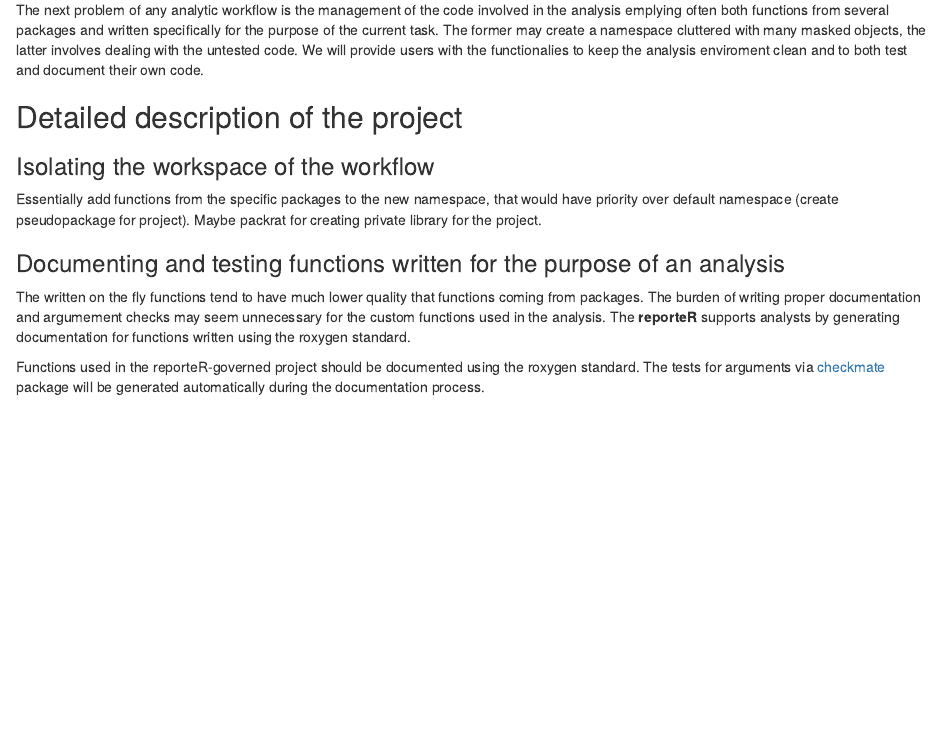
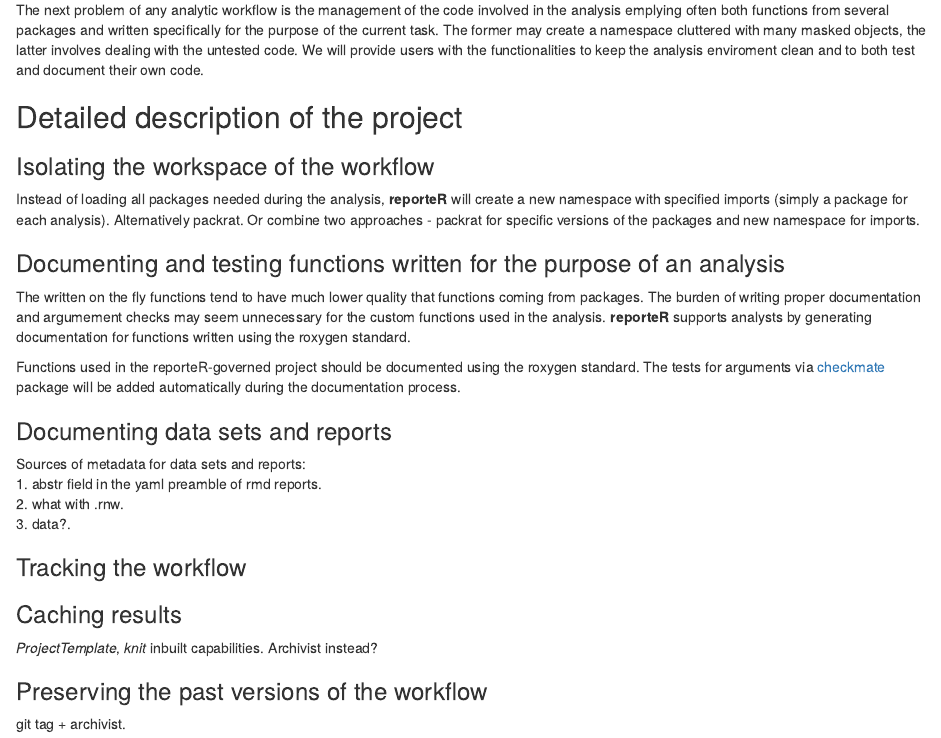
Before and after one commit to michbur/reporting_in_R, an R Markdown document (draft.Rmd): the page in a window 1100 px wide, from 590 px down. Rendered offline with R 4.5, knitr and Pandoc, with nearby package versions.

Commit message:
added more words

```diff
--- a/draft.Rmd
+++ b/draft.Rmd
@@ -15,22 +15,38 @@ In the recent years we observed arise of several R packages enhancing proces of
 
 The functionalities helpful in the management data analysis are scattered among several packages, but only one package, [ProjectTemplate](http://projecttemplate.net/), aims directly to solve this problem. Nevertheless, our project cannot be perceived as a counterpart of *ProjectTemplate*, because we will focus on different aspects of the workflow management
 
-
 # Overview
 
 An analysis is never done in a single step. Instead, it is more complicated process, requiring moving back and forward, sometimes even drastic changes in a scope or a goal of the study. Our project will be focused on preserving these intermediate steps of formulating a final analysis workflow streamlining the return to previous solutions.
 
-The next problem of any analytic workflow is the management of the code involved in the analysis emplying often both functions from several packages and written specifically for the purpose of the current task. The former may create a namespace cluttered with many masked objects, the latter involves dealing with the untested code. We will provide users with the functionalies to keep the analysis enviroment clean and to both test and document their own code.
+The next problem of any analytic workflow is the management of the code involved in the analysis emplying often both functions from several packages and written specifically for the purpose of the current task. The former may create a namespace cluttered with many masked objects, the latter involves dealing with the untested code. We will provide users with the functionalities to keep the analysis enviroment clean and to both test and document their own code.
 
 ## Detailed description of the project
 
 ### Isolating the workspace of the workflow
 
-Essentially add functions from the specific packages to the new namespace, that would have priority over default namespace (create pseudopackage for project). Maybe packrat for creating private library for the project.
-
+Instead of loading all packages needed during the analysis, **reporteR**  will create a new namespace with specified imports (simply a package for each analysis). Alternatively packrat. Or combine two approaches - packrat for specific versions of the packages and new namespace for imports.
 
 ### Documenting and testing functions written for the purpose of an analysis
 
-The written on the fly functions tend to have much lower quality that functions coming from packages. The burden of writing proper documentation and argumement checks may seem unnecessary for the custom functions used in the analysis. The **reporteR** supports analysts by generating documentation for functions written using the roxygen standard.
+The written on the fly functions tend to have much lower quality that functions coming from packages. The burden of writing proper documentation and argumement checks may seem unnecessary for the custom functions used in the analysis. **reporteR** supports analysts by generating documentation for functions written using the roxygen standard.
 
-Functions used in the reporteR-governed project should be documented using the roxygen standard. The tests for arguments via [checkmate](https://github.com/mllg/checkmate) package will be generated automatically during the documentation process.
+Functions used in the reporteR-governed project should be documented using the roxygen standard. The tests for arguments via [checkmate](https://github.com/mllg/checkmate) package will be added automatically during the documentation process.
+
+### Documenting data sets and reports
+
+Sources of metadata for data sets and reports:
+1. abstr field in the yaml preamble of rmd reports.
+2. what with .rnw.
+3. data?.
+
+
+### Tracking the workflow
+
+### Caching results
+
+*ProjectTemplate*, *knit* inbuilt capabilities. Archivist instead?
+
+### Preserving the past versions of the workflow
+
+git tag + archivist.
```
Also changed, not shown: existing_packages.md, 1 other file.
